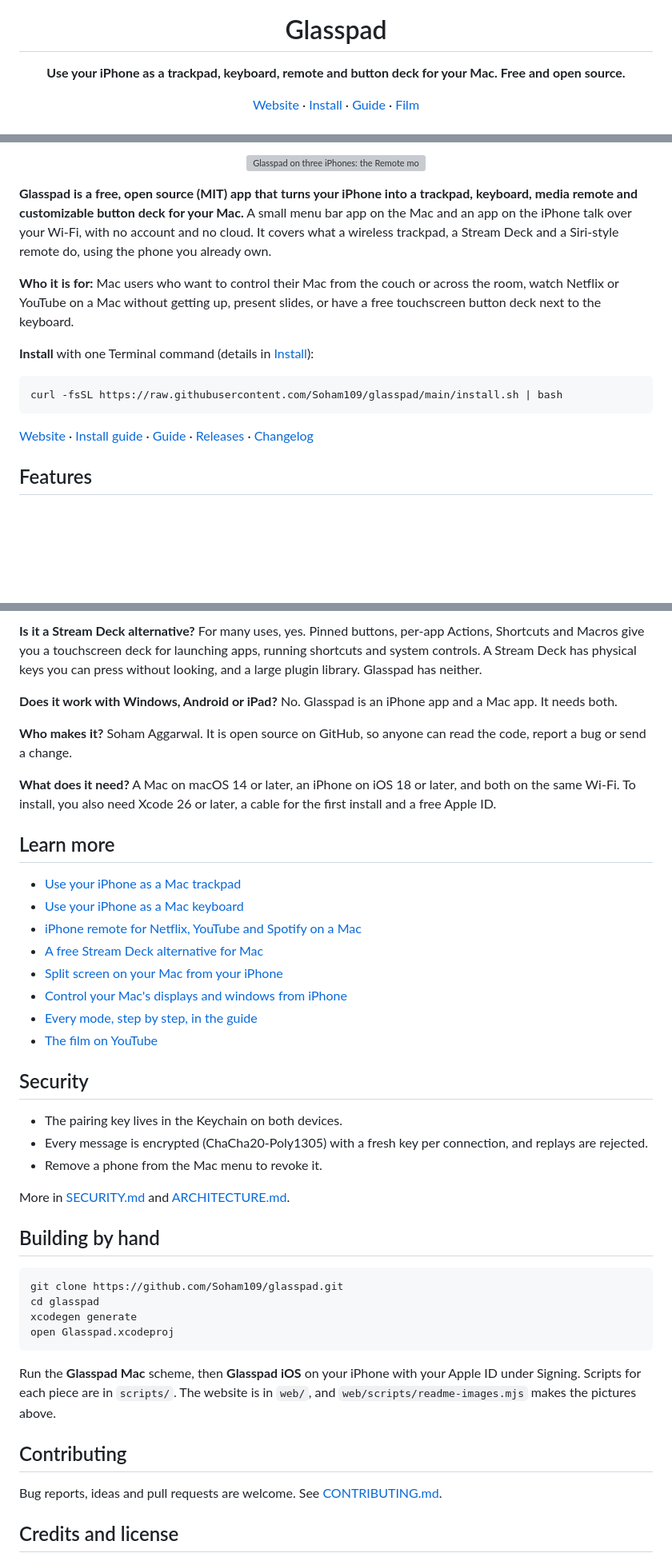
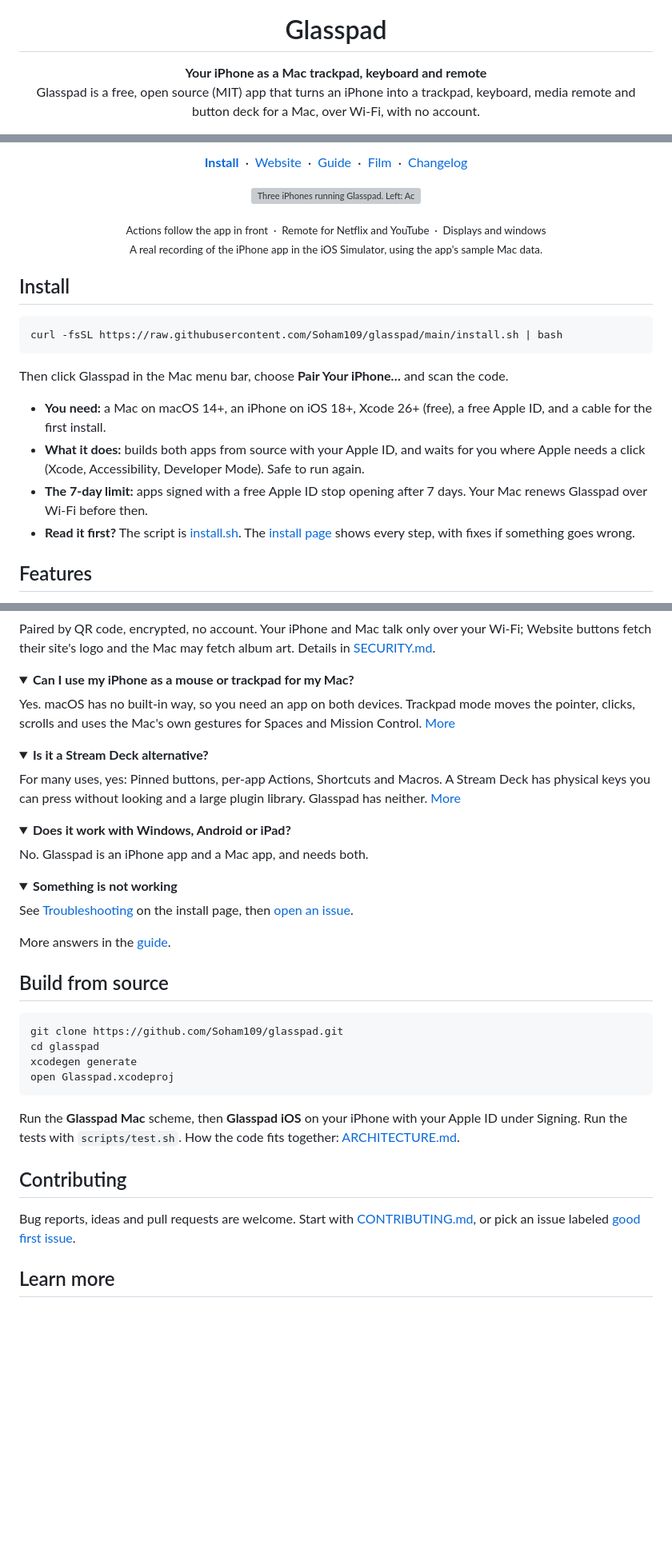
Before and after one commit to Soham109/glasspad, a Markdown page: README.md, 3 parts joined by grey strips. Shown at 80% size. Rendered like a GitHub page; folded sections open; blank space fills up the shorter version; grey boxes are pictures that could not be loaded.

````diff
--- a/README.md
+++ b/README.md
@@ -1,12 +5,8 @@
 <h1 align="center">Glasspad</h1>
 
-<p align="center"><b>Use your iPhone as a trackpad, keyboard, remote and button deck for your Mac. Free and open source.</b></p>
-
 <p align="center">
-  <a href="https://glasspad.sohamaggarwal.com">Website</a> &middot;
-  <a href="https://glasspad.sohamaggarwal.com/install">Install</a> &middot;
-  <a href="https://glasspad.sohamaggarwal.com/guide">Guide</a> &middot;
-  <a href="https://www.youtube.com/watch?v=6AArTWOADGc">Film</a>
+  <b>Your iPhone as a Mac trackpad, keyboard and remote</b><br>
+  Glasspad is a free, open source (MIT) app that turns an iPhone into a trackpad, keyboard, media remote and button deck for a Mac, over Wi-Fi, with no account.
 </p>
 
 <p align="center">
@@ -18,20 +18,33 @@
 </p>
 
 <p align="center">
-  <img src="docs/img/hero.png" alt="Glasspad on three iPhones: the Remote mode controlling a Netflix film in Safari on a Mac, the Actions button deck with buttons for Safari, and the Media mode playing a song in Spotify" width="820">
+  <a href="#install"><b>Install</b></a> &nbsp;&middot;&nbsp;
+  <a href="https://glasspad.sohamaggarwal.com">Website</a> &nbsp;&middot;&nbsp;
+  <a href="https://glasspad.sohamaggarwal.com/guide">Guide</a> &nbsp;&middot;&nbsp;
+  <a href="https://www.youtube.com/watch?v=6AArTWOADGc">Film</a> &nbsp;&middot;&nbsp;
+  <a href="CHANGELOG.md">Changelog</a>
 </p>
 
-**Glasspad is a free, open source (MIT) app that turns your iPhone into a trackpad, keyboard, media remote and customizable button deck for your Mac.** A small menu bar app on the Mac and an app on the iPhone talk over your Wi-Fi, with no account and no cloud. It covers what a wireless trackpad, a Stream Deck and a Siri-style remote do, using the phone you already own.
+<p align="center">
+  <img src="docs/img/demo.gif" width="820" alt="Three iPhones running Glasspad. Left: Actions, buttons for Safari, the app in front on the Mac. Middle: Remote, a touch pad playing a film in Safari with skip, Skip Intro and Full Screen keys. Right: Displays, a map of two displays with a window moving between them.">
+</p>
+<p align="center">
+  <sub>Actions follow the app in front &nbsp;&middot;&nbsp; Remote for Netflix and YouTube &nbsp;&middot;&nbsp; Displays and windows<br>
+  A real recording of the iPhone app in the iOS Simulator, using the app's sample Mac data.</sub>
+</p>
 
-**Who it is for:** Mac users who want to control their Mac from the couch or across the room, watch Netflix or YouTube on a Mac without getting up, present slides, or have a free touchscreen button deck next to the keyboard.
-
-**Install** with one Terminal command (details in [Install](#install)):
+## Install
 
 ```bash
 curl -fsSL https://raw.githubusercontent.com/Soham109/glasspad/main/install.sh | bash
 ```
 
-[Website](https://glasspad.sohamaggarwal.com) · [Install guide](https://glasspad.sohamaggarwal.com/install) · [Guide](https://glasspad.sohamaggarwal.com/guide) · [Releases](https://github.com/Soham109/glasspad/releases) · [Changelog](CHANGELOG.md)
+Then click Glasspad in the Mac menu bar, choose **Pair Your iPhone…** and scan the code.
+
+- **You need:** a Mac on macOS 14+, an iPhone on iOS 18+, Xcode 26+ (free), a free Apple ID, and a cable for the first install.
+- **What it does:** builds both apps from source with your Apple ID, and waits for you where Apple needs a click (Xcode, Accessibility, Developer Mode). Safe to run again.
+- **The 7-day limit:** apps signed with a free Apple ID stop opening after 7 days. Your Mac renews Glasspad over Wi-Fi before then.
+- **Read it first?** The script is [install.sh](install.sh). The [install page](https://glasspad.sohamaggarwal.com/install) shows every step, with fixes if something goes wrong.
 
 ## Features
 
@@ -132,36 +148,34 @@ Remote Mouse and Unified Remote are also phone-as-remote apps. Glasspad is open
 
-**Is it a Stream Deck alternative?**
-For many uses, yes. Pinned buttons, per-app Actions, Shortcuts and Macros give you a touchscreen deck for launching apps, running shortcuts and system controls. A Stream Deck has physical keys you can press without looking, and a large plugin library. Glasspad has neither.
+Paired by QR code, encrypted, no account. Your iPhone and Mac talk only over your Wi-Fi; Website buttons fetch their site's logo and the Mac may fetch album art. Details in [SECURITY.md](SECURITY.md).
+</details>
 
-**Does it work with Windows, Android or iPad?**
-No. Glasspad is an iPhone app and a Mac app. It needs both.
+<details>
+<summary><b>Can I use my iPhone as a mouse or trackpad for my Mac?</b></summary>
 
-**Who makes it?**
-Soham Aggarwal. It is open source on GitHub, so anyone can read the code, report a bug or send a change.
+Yes. macOS has no built-in way, so you need an app on both devices. Trackpad mode moves the pointer, clicks, scrolls and uses the Mac's own gestures for Spaces and Mission Control. [More](https://glasspad.sohamaggarwal.com/use/iphone-as-mac-trackpad)
+</details>
 
-**What does it need?**
-A Mac on macOS 14 or later, an iPhone on iOS 18 or later, and both on the same Wi-Fi. To install, you also need Xcode 26 or later, a cable for the first install and a free Apple ID.
+<details>
+<summary><b>Is it a Stream Deck alternative?</b></summary>
 
-## Learn more
+For many uses, yes: Pinned buttons, per-app Actions, Shortcuts and Macros. A Stream Deck has physical keys you can press without looking and a large plugin library. Glasspad has neither. [More](https://glasspad.sohamaggarwal.com/use/stream-deck-alternative-mac)
+</details>
 
-- [Use your iPhone as a Mac trackpad](https://glasspad.sohamaggarwal.com/use/iphone-as-mac-trackpad)
-- [Use your iPhone as a Mac keyboard](https://glasspad.sohamaggarwal.com/use/iphone-as-mac-keyboard)
-- [iPhone remote for Netflix, YouTube and Spotify on a Mac](https://glasspad.sohamaggarwal.com/use/iphone-remote-for-mac)
-- [A free Stream Deck alternative for Mac](https://glasspad.sohamaggarwal.com/use/stream-deck-alternative-mac)
-- [Split screen on your Mac from your iPhone](https://glasspad.sohamaggarwal.com/use/mac-split-screen-from-iphone)
-- [Control your Mac's displays and windows from iPhone](https://glasspad.sohamaggarwal.com/use/control-mac-displays-from-iphone)
-- [Every mode, step by step, in the guide](https://glasspad.sohamaggarwal.com/guide)
-- [The film on YouTube](https://www.youtube.com/watch?v=6AArTWOADGc)
+<details>
+<summary><b>Does it work with Windows, Android or iPad?</b></summary>
 
-## Security
+No. Glasspad is an iPhone app and a Mac app, and needs both.
+</details>
 
-- The pairing key lives in the Keychain on both devices.
-- Every message is encrypted (ChaCha20-Poly1305) with a fresh key per connection, and replays are rejected.
-- Remove a phone from the Mac menu to revoke it.
+<details>
+<summary><b>Something is not working</b></summary>
 
-More in [SECURITY.md](SECURITY.md) and [ARCHITECTURE.md](ARCHITECTURE.md).
+See [Troubleshooting](https://glasspad.sohamaggarwal.com/install#troubleshooting) on the install page, then [open an issue](https://github.com/Soham109/glasspad/issues/new/choose).
+</details>
 
-## Building by hand
+More answers in the [guide](https://glasspad.sohamaggarwal.com/guide).
+
+## Build from source
 
 ```bash
 git clone https://github.com/Soham109/glasspad.git
@@ -170,11 +184,11 @@ xcodegen generate
 open Glasspad.xcodeproj
 ```
 
-Run the **Glasspad Mac** scheme, then **Glasspad iOS** on your iPhone with your Apple ID under Signing. Scripts for each piece are in `scripts/`. The website is in `web/`, and `web/scripts/readme-images.mjs` makes the pictures above.
+Run the **Glasspad Mac** scheme, then **Glasspad iOS** on your iPhone with your Apple ID under Signing. Run the tests with `scripts/test.sh`. How the code fits together: [ARCHITECTURE.md](ARCHITECTURE.md).
 
 ## Contributing
 
-Bug reports, ideas and pull requests are welcome. See [CONTRIBUTING.md](CONTRIBUTING.md).
+Bug reports, ideas and pull requests are welcome. Start with [CONTRIBUTING.md](CONTRIBUTING.md), or pick an issue labeled [good first issue](https://github.com/Soham109/glasspad/labels/good%20first%20issue).
 
-## Credits and license
+## Learn more
 
````
Also changed, not shown: other parts of README.md (+81 -69 lines), docs/img/mac-menubar.png (added), 1 other file.
